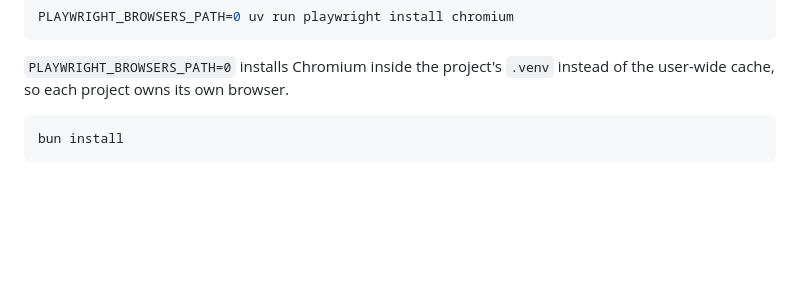
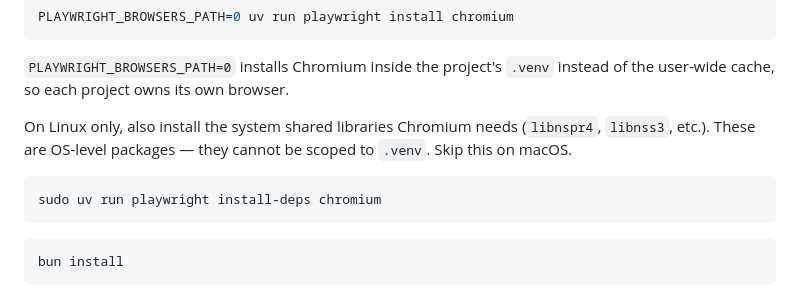
Before and after one commit to issamaro/my-job-applications, a Markdown page: README.md, the part around the change. GitHub-like rendering; blank space fills up the shorter version.

Commit message:
docs(readme): note Linux playwright install-deps step
Co-Authored-By: Claude Opus 4.7 <noreply@anthropic.com>

````diff
--- a/README.md
+++ b/README.md
@@ -127,6 +127,12 @@ PLAYWRIGHT_BROWSERS_PATH=0 uv run playwright install chromium
 
 `PLAYWRIGHT_BROWSERS_PATH=0` installs Chromium inside the project's `.venv` instead of the user-wide cache, so each project owns its own browser.
 
+On Linux only, also install the system shared libraries Chromium needs (`libnspr4`, `libnss3`, etc.). These are OS-level packages — they cannot be scoped to `.venv`. Skip this on macOS.
+
+```bash
+sudo uv run playwright install-deps chromium
+```
+
 ```bash
 bun install
 ```
````
